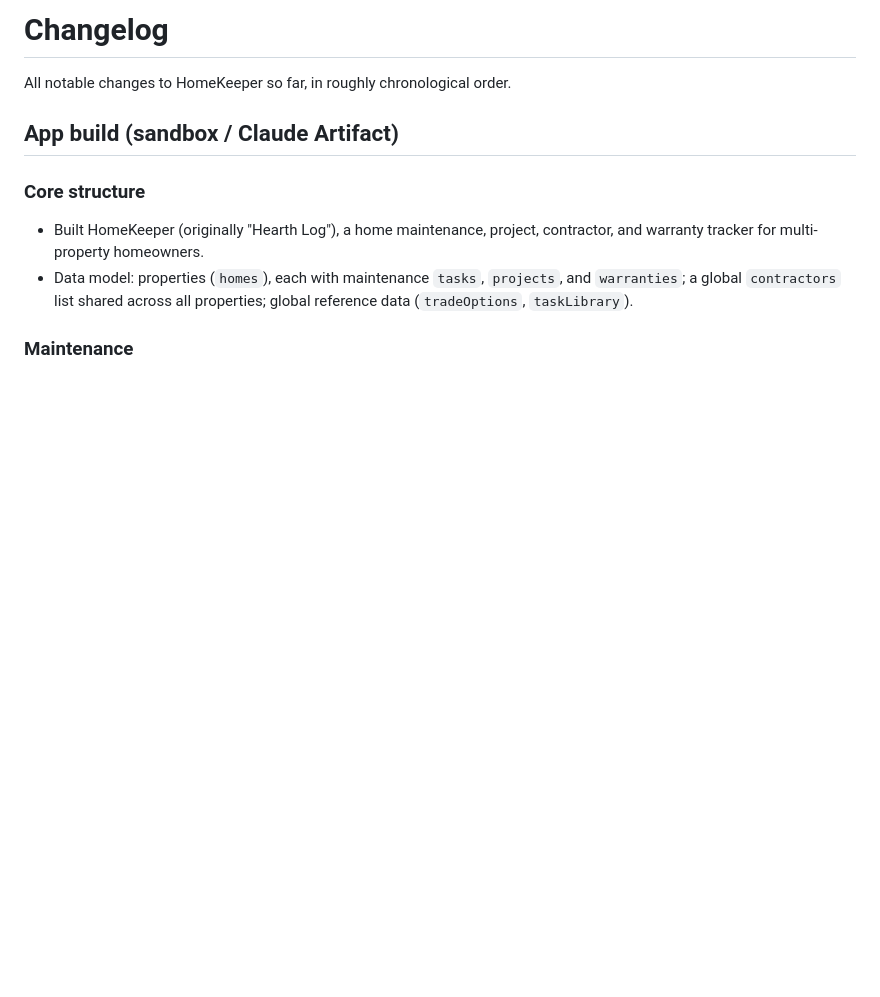
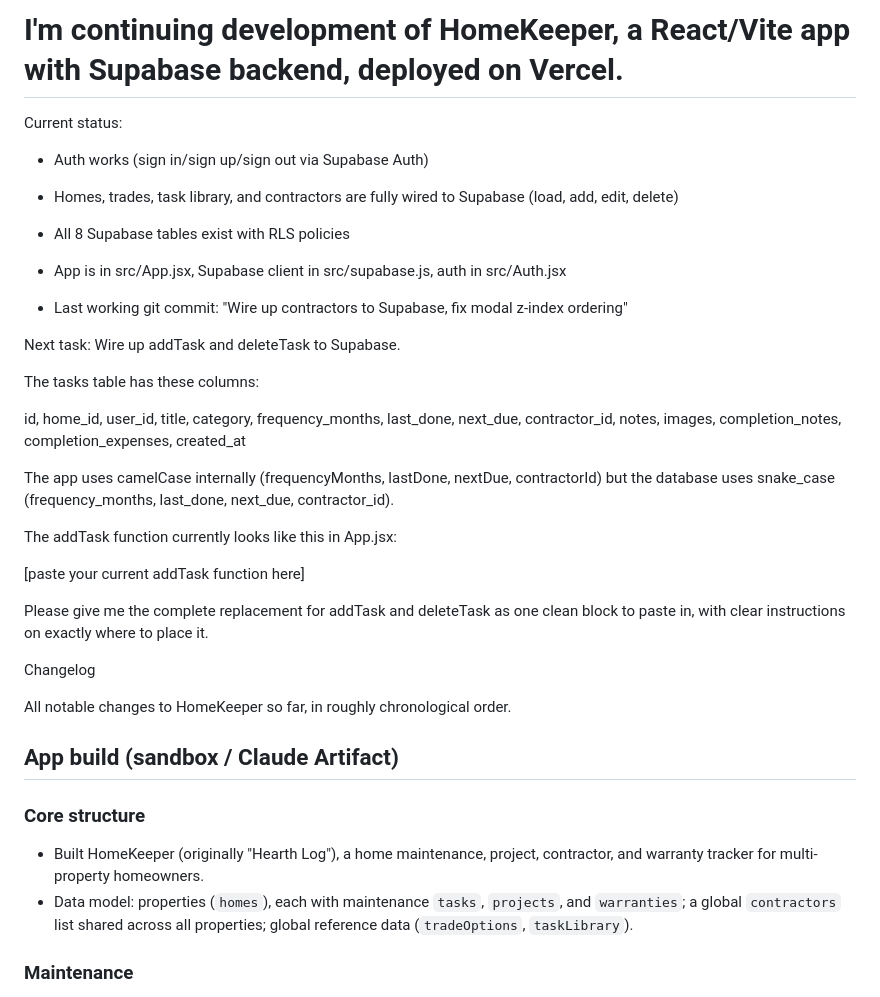
Before and after one commit to mcverg1105/homekeeper, a Markdown page: changelog.md, the part around one of its changes. GitHub-like rendering; blank space fills up the shorter version.

```diff
--- a/changelog.md
+++ b/changelog.md
@@ -1,4 +1,32 @@
-# Changelog
+# I'm continuing development of HomeKeeper, a React/Vite app with Supabase backend, deployed on Vercel.
+
+Current status:
+
+- Auth works (sign in/sign up/sign out via Supabase Auth)
+
+- Homes, trades, task library, and contractors are fully wired to Supabase (load, add, edit, delete)
+
+- All 8 Supabase tables exist with RLS policies
+
+- App is in src/App.jsx, Supabase client in src/supabase.js, auth in src/Auth.jsx
+
+- Last working git commit: "Wire up contractors to Supabase, fix modal z-index ordering"
+
+Next task: Wire up addTask and deleteTask to Supabase.
+
+The tasks table has these columns:
+
+id, home_id, user_id, title, category, frequency_months, last_done, next_due, contractor_id, notes, images, completion_notes, completion_expenses, created_at
+
+The app uses camelCase internally (frequencyMonths, lastDone, nextDue, contractorId) but the database uses snake_case (frequency_months, last_done, next_due, contractor_id).
+
+The addTask function currently looks like this in App.jsx:
+
+[paste your current addTask function here]
+
+Please give me the complete replacement for addTask and deleteTask as one clean block to paste in, with clear instructions on exactly where to place it.
+
+Changelog
 
 All notable changes to HomeKeeper so far, in roughly chronological order.
 
```
Also changed, not shown: other parts of changelog.md (+54 -0 lines).
